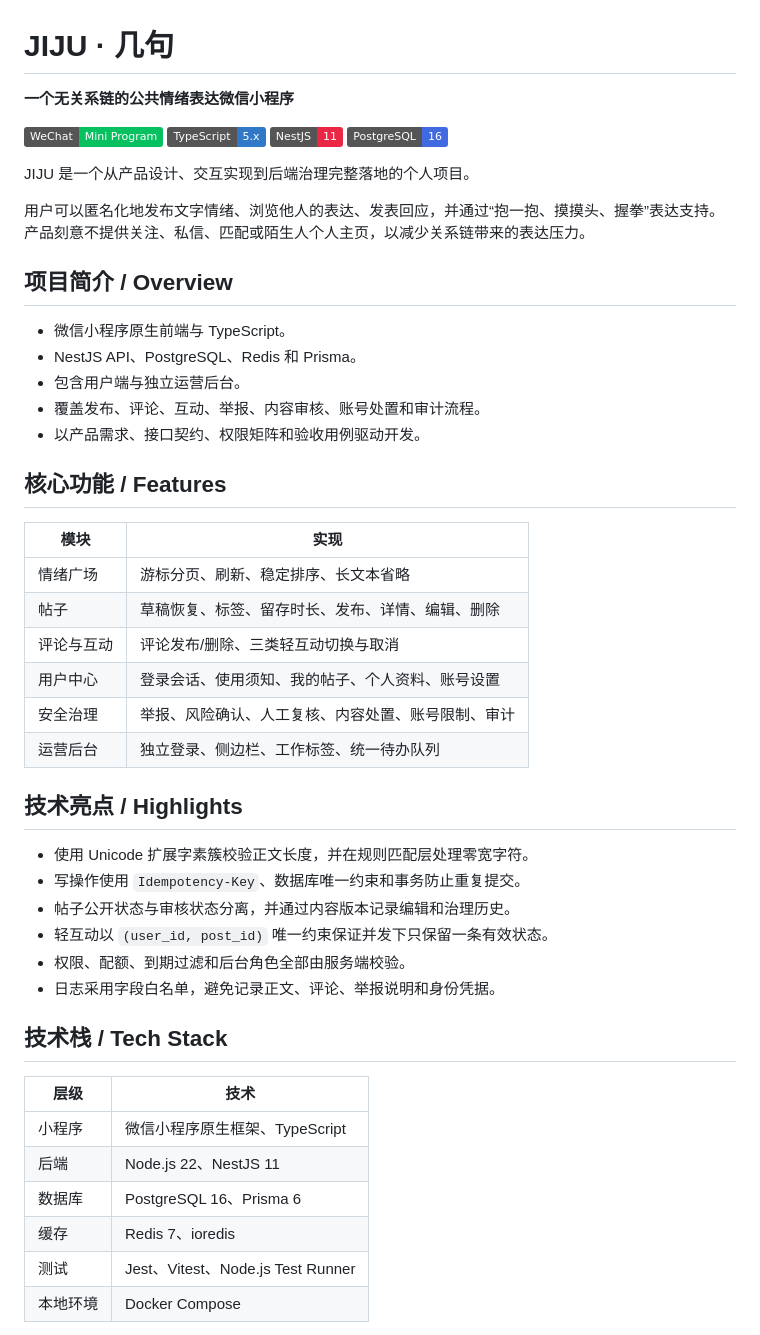
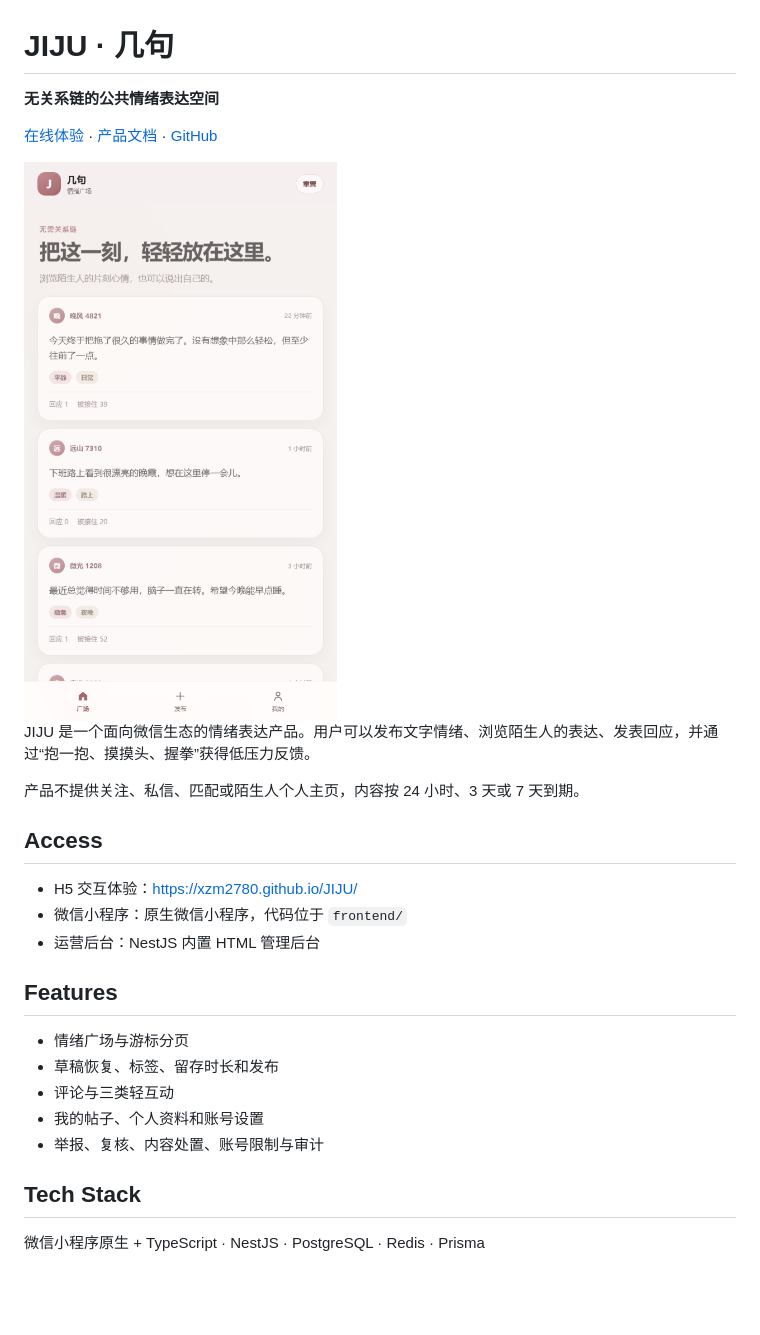
Before and after one commit to Xzm2780/JIJU, a Markdown page: README.md, the part around one of its changes. Drawn GitHub-style; pictures changed too: docs/preview/cover.png (added); badges without logos; blank space fills up the shorter version.

Commit message:
新增公网 H5 交互预览并精简 README

```diff
--- a/README.md
+++ b/README.md
@@ -1,52 +1,34 @@
 # JIJU · 几句
 
-**一个无关系链的公共情绪表达微信小程序**
+**无关系链的公共情绪表达空间**
 
-[![WeChat Mini Program](https://img.shields.io/badge/WeChat-Mini%20Program-07c160)](https://developers.weixin.qq.com/miniprogram/dev/framework/)
-[![TypeScript](https://img.shields.io/badge/TypeScript-5.x-3178c6)](https://www.typescriptlang.org/)
-[![NestJS](https://img.shields.io/badge/NestJS-11-ea2845)](https://nestjs.com/)
-[![PostgreSQL](https://img.shields.io/badge/PostgreSQL-16-4169e1)](https://www.postgresql.org/)
+[在线体验](https://xzm2780.github.io/JIJU/) · [产品文档](docs/README.md) · [GitHub](https://github.com/Xzm2780/JIJU)
 
-JIJU 是一个从产品设计、交互实现到后端治理完整落地的个人项目。
+<a href="https://xzm2780.github.io/JIJU/">
+  <img src="docs/preview/cover.png" alt="JIJU 交互预览" width="420">
+</a>
 
-用户可以匿名化地发布文字情绪、浏览他人的表达、发表回应，并通过“抱一抱、摸摸头、握拳”表达支持。产品刻意不提供关注、私信、匹配或陌生人个人主页，以减少关系链带来的表达压力。
+JIJU 是一个面向微信生态的情绪表达产品。用户可以发布文字情绪、浏览陌生人的表达、发表回应，并通过“抱一抱、摸摸头、握拳”获得低压力反馈。
 
-## 项目简介 / Overview
+产品不提供关注、私信、匹配或陌生人个人主页，内容按 24 小时、3 天或 7 天到期。
 
-- 微信小程序原生前端与 TypeScript。
-- NestJS API、PostgreSQL、Redis 和 Prisma。
-- 包含用户端与独立运营后台。
-- 覆盖发布、评论、互动、举报、内容审核、账号处置和审计流程。
-- 以产品需求、接口契约、权限矩阵和验收用例驱动开发。
+<!-- 微信小程序正式版发布后，将小程序码放在 docs/preview/miniprogram-code.png，并在此处加入二维码。 -->
 
-## 核心功能 / Features
+## Access
 
-| 模块 | 实现 |
-| --- | --- |
-| 情绪广场 | 游标分页、刷新、稳定排序、长文本省略 |
-| 帖子 | 草稿恢复、标签、留存时长、发布、详情、编辑、删除 |
-| 评论与互动 | 评论发布/删除、三类轻互动切换与取消 |
-| 用户中心 | 登录会话、使用须知、我的帖子、个人资料、账号设置 |
-| 安全治理 | 举报、风险确认、人工复核、内容处置、账号限制、审计 |
-| 运营后台 | 独立登录、侧边栏、工作标签、统一待办队列 |
+- H5 交互体验：<https://xzm2780.github.io/JIJU/>
+- 微信小程序：原生微信小程序，代码位于 `frontend/`
+- 运营后台：NestJS 内置 HTML 管理后台
 
-## 技术亮点 / Highlights
+## Features
 
-- 使用 Unicode 扩展字素簇校验正文长度，并在规则匹配层处理零宽字符。
-- 写操作使用 `Idempotency-Key`、数据库唯一约束和事务防止重复提交。
-- 帖子公开状态与审核状态分离，并通过内容版本记录编辑和治理历史。
-- 轻互动以 `(user_id, post_id)` 唯一约束保证并发下只保留一条有效状态。
-- 权限、配额、到期过滤和后台角色全部由服务端校验。
-- 日志采用字段白名单，避免记录正文、评论、举报说明和身份凭据。
+- 情绪广场与游标分页
+- 草稿恢复、标签、留存时长和发布
+- 评论与三类轻互动
+- 我的帖子、个人资料和账号设置
+- 举报、复核、内容处置、账号限制与审计
 
-## 技术栈 / Tech Stack
+## Tech Stack
 
-| 层级 | 技术 |
-| --- | --- |
-| 小程序 | 微信小程序原生框架、TypeScript |
-| 后端 | Node.js 22、NestJS 11 |
-| 数据库 | PostgreSQL 16、Prisma 6 |
-| 缓存 | Redis 7、ioredis |
-| 测试 | Jest、Vitest、Node.js Test Runner |
-| 本地环境 | Docker Compose |
+微信小程序原生 + TypeScript · NestJS · PostgreSQL · Redis · Prisma
 
```
Also changed, not shown: other parts of README.md (+8 -73 lines), 6 other files.
